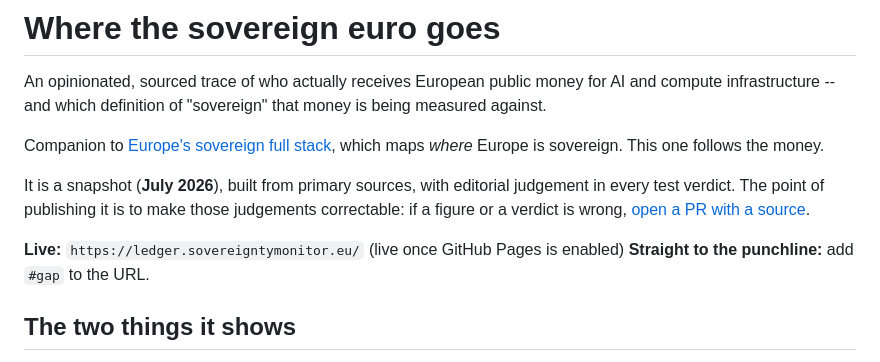
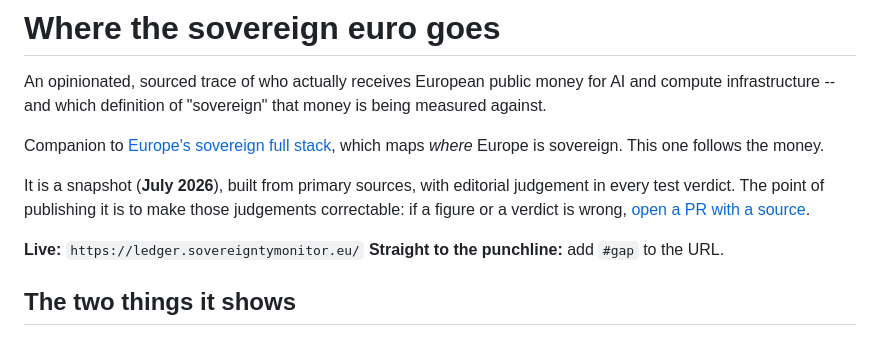
Before and after one commit to rbalstad/eu-sovereignty-ledger, a Markdown page: README.md, the part around the change. GitHub-like rendering.

Commit message:
Drop stale pre-launch note from README

```diff
--- a/README.md
+++ b/README.md
@@ -6,7 +6,7 @@ Companion to [Europe's sovereign full stack](https://map.sovereigntymonitor.eu/)
 
 It is a snapshot (**July 2026**), built from primary sources, with editorial judgement in every test verdict. The point of publishing it is to make those judgements correctable: if a figure or a verdict is wrong, [open a PR with a source](CONTRIBUTING.md).
 
-**Live:** `https://ledger.sovereigntymonitor.eu/` (live once GitHub Pages is enabled)
+**Live:** `https://ledger.sovereigntymonitor.eu/`
 **Straight to the punchline:** add `#gap` to the URL.
 
 ## The two things it shows
```
